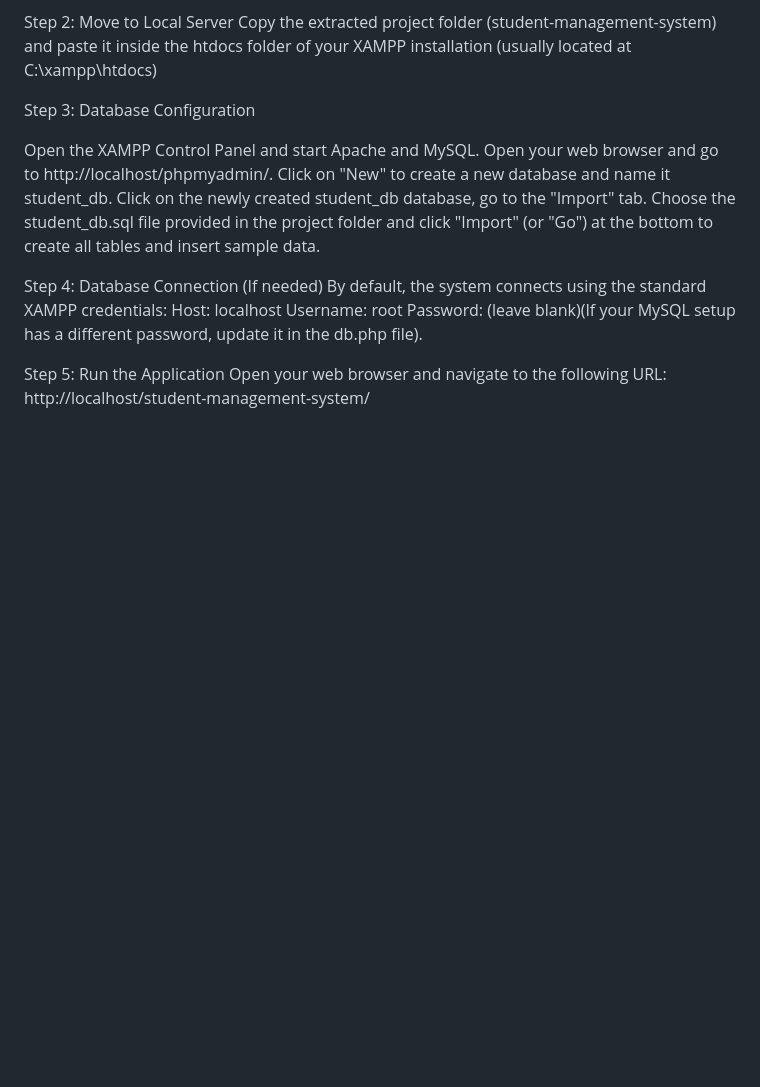
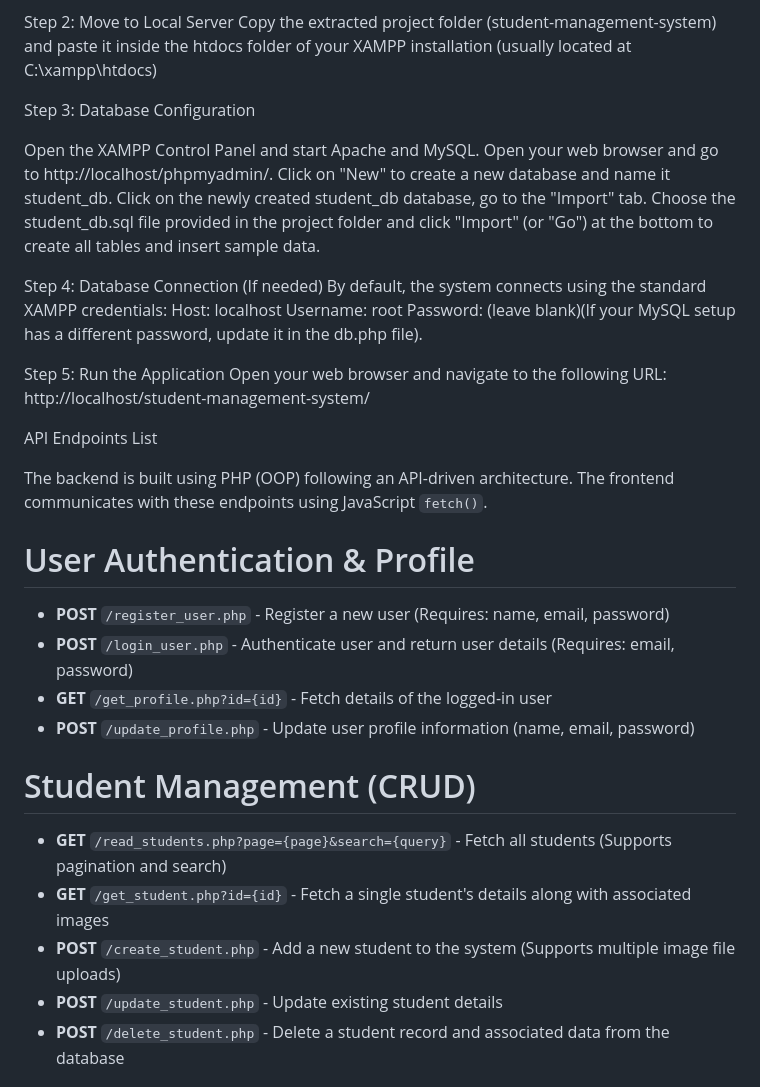
Before and after one commit to Timali-Navodhya/student-management-system, a Markdown page: README.md, the part around one of its changes. Rendered like a GitHub page; blank space fills up the shorter version.

```diff
--- a/README.md
+++ b/README.md
@@ -49,3 +49,21 @@ Password: (leave blank)(If your MySQL setup has a different password, update it
 
 Step 5: Run the Application
 Open your web browser and navigate to the following URL: http://localhost/student-management-system/
+
+API Endpoints List
+
+The backend is built using PHP (OOP) following an API-driven architecture. The frontend communicates with these endpoints using JavaScript `fetch()`.
+
+# User Authentication & Profile
+* **POST** `/register_user.php` - Register a new user (Requires: name, email, password)
+* **POST** `/login_user.php` - Authenticate user and return user details (Requires: email, password)
+* **GET** `/get_profile.php?id={id}` - Fetch details of the logged-in user
+* **POST** `/update_profile.php` - Update user profile information (name, email, password)
+
+# Student Management (CRUD)
+* **GET** `/read_students.php?page={page}&search={query}` - Fetch all students (Supports pagination and search)
+* **GET** `/get_student.php?id={id}` - Fetch a single student's details along with associated images
+* **POST** `/create_student.php` - Add a new student to the system (Supports multiple image file uploads)
+* **POST** `/update_student.php` - Update existing student details
+* **POST** `/delete_student.php` - Delete a student record and associated data from the database
+
```
Also changed, not shown: other parts of README.md (+3 -1 lines).
